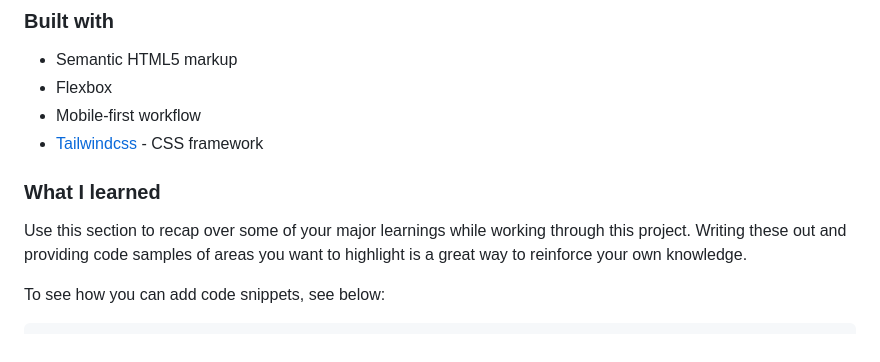
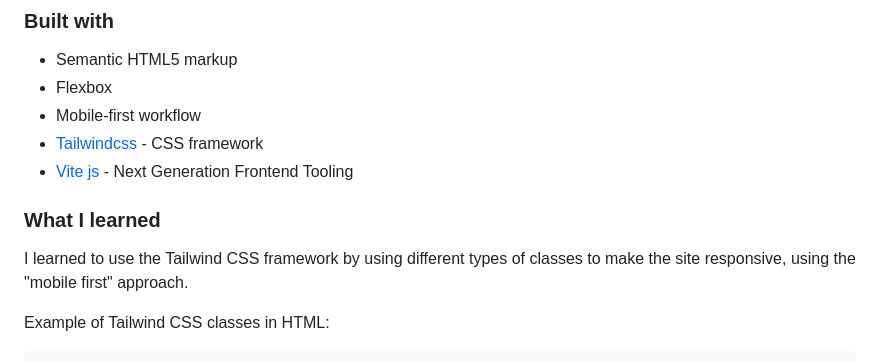
Before and after one commit to GonzaloGC/Interactive-card-form-vitejs, a Markdown page: README.md, the part around the change printed below. Drawn GitHub-style.

````diff
--- a/README.md
+++ b/README.md
@@ -50,11 +82,12 @@ Users should be able to:
 - Flexbox
 - Mobile-first workflow
 - [Tailwindcss](https://tailwindcss.com/) - CSS framework
+- [Vite js](https://vitejs.dev/) - Next Generation Frontend Tooling
 
 ### What I learned
 
-Use this section to recap over some of your major learnings while working through this project. Writing these out and providing code samples of areas you want to highlight is a great way to reinforce your own knowledge.
+I learned to use the Tailwind CSS framework by using different types of classes to make the site responsive, using the "mobile first" approach.
 
-To see how you can add code snippets, see below:
+Example of Tailwind CSS classes in HTML:
 
 ```html-Tailwind CSS
````
Also changed, not shown: other parts of README.md (+44 -31 lines), src/images/Screenshot-interactive-card.png (deleted), src/images/screenShot-interactive.png (added).
